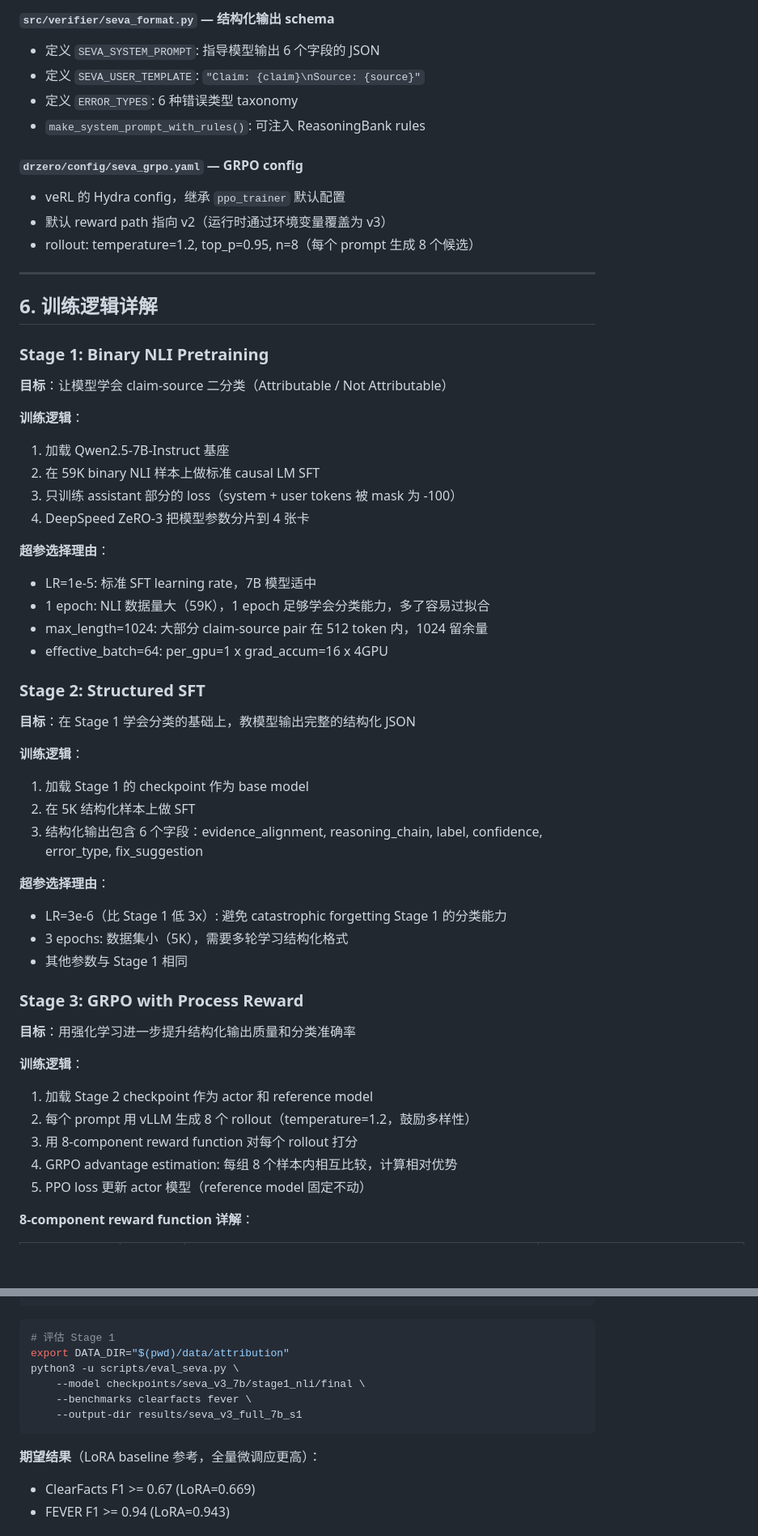
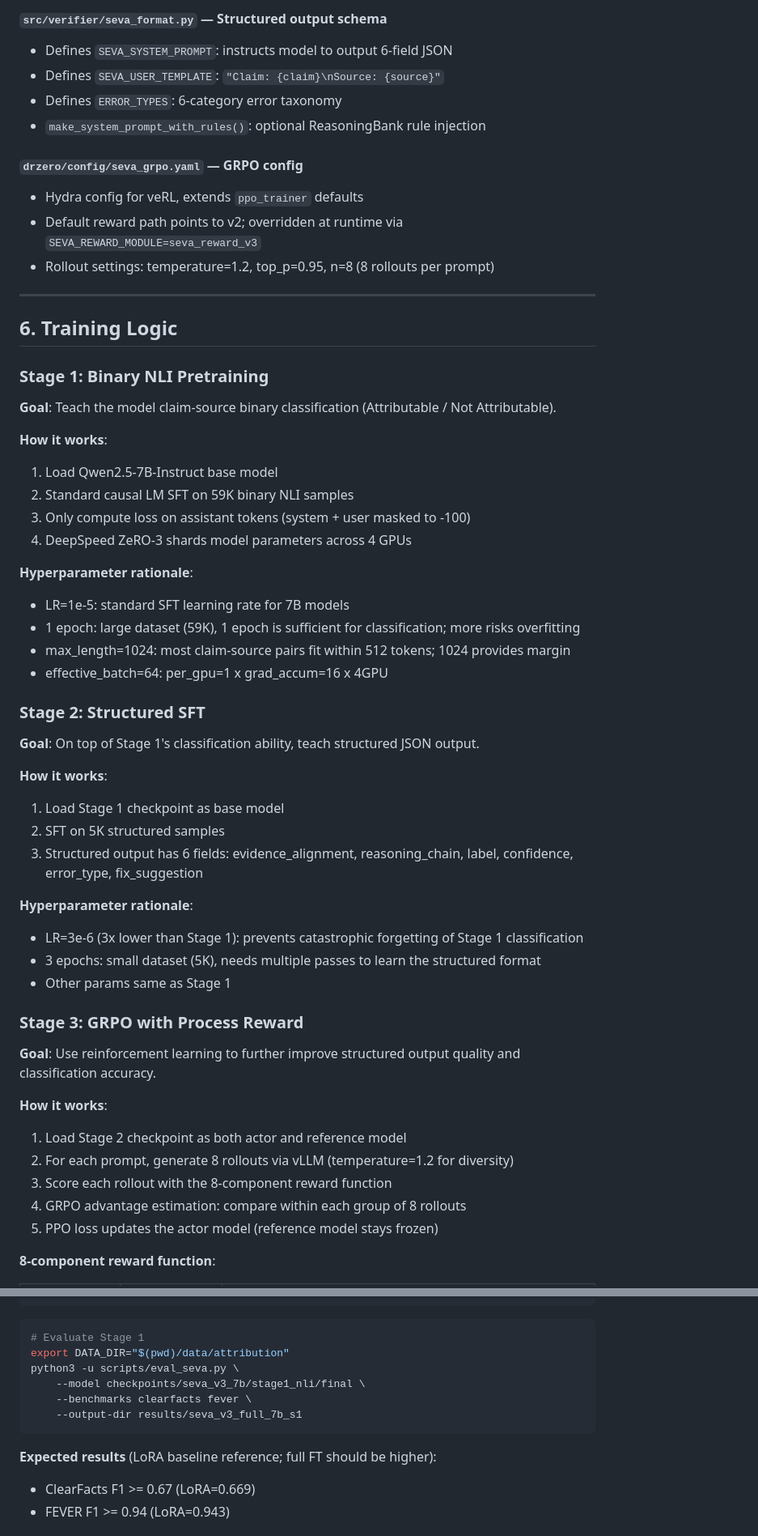
Before and after one commit to Justin0504/Verifiable_agent, a Markdown page: EXPERIMENTS.md, 2 parts joined by grey strips. Shown at 81% size. Drawn GitHub-style; blank space fills up the shorter version.

````diff
--- a/EXPERIMENTS.md
+++ b/EXPERIMENTS.md
@@ -194,59 +192,59 @@ Verifiable_agent/
 
-#### `src/verifier/seva_format.py` — 结构化输出 schema
-- 定义 `SEVA_SYSTEM_PROMPT`: 指导模型输出 6 个字段的 JSON
-- 定义 `SEVA_USER_TEMPLATE`: `"Claim: {claim}\nSource: {source}"`
-- 定义 `ERROR_TYPES`: 6 种错误类型 taxonomy
-- `make_system_prompt_with_rules()`: 可注入 ReasoningBank rules
+#### `src/verifier/seva_format.py` — Structured output schema
+- Defines `SEVA_SYSTEM_PROMPT`: instructs model to output 6-field JSON
+- Defines `SEVA_USER_TEMPLATE`: `"Claim: {claim}\nSource: {source}"`
+- Defines `ERROR_TYPES`: 6-category error taxonomy
+- `make_system_prompt_with_rules()`: optional ReasoningBank rule injection
 
 #### `drzero/config/seva_grpo.yaml` — GRPO config
-- veRL 的 Hydra config，继承 `ppo_trainer` 默认配置
-- 默认 reward path 指向 v2（运行时通过环境变量覆盖为 v3）
-- rollout: temperature=1.2, top_p=0.95, n=8（每个 prompt 生成 8 个候选）
+- Hydra config for veRL, extends `ppo_trainer` defaults
+- Default reward path points to v2; overridden at runtime via `SEVA_REWARD_MODULE=seva_reward_v3`
+- Rollout settings: temperature=1.2, top_p=0.95, n=8 (8 rollouts per prompt)
 
 ---
 
-## 6. 训练逻辑详解
+## 6. Training Logic
 
 ### Stage 1: Binary NLI Pretraining
 
-**目标**：让模型学会 claim-source 二分类（Attributable / Not Attributable）
+**Goal**: Teach the model claim-source binary classification (Attributable / Not Attributable).
 
-**训练逻辑**：
-1. 加载 Qwen2.5-7B-Instruct 基座
-2. 在 59K binary NLI 样本上做标准 causal LM SFT
-3. 只训练 assistant 部分的 loss（system + user tokens 被 mask 为 -100）
-4. DeepSpeed ZeRO-3 把模型参数分片到 4 张卡
+**How it works**:
+1. Load Qwen2.5-7B-Instruct base model
+2. Standard causal LM SFT on 59K binary NLI samples
+3. Only compute loss on assistant tokens (system + user masked to -100)
+4. DeepSpeed ZeRO-3 shards model parameters across 4 GPUs
 
-**超参选择理由**：
-- LR=1e-5: 标准 SFT learning rate，7B 模型适中
-- 1 epoch: NLI 数据量大（59K），1 epoch 足够学会分类能力，多了容易过拟合
-- max_length=1024: 大部分 claim-source pair 在 512 token 内，1024 留余量
+**Hyperparameter rationale**:
+- LR=1e-5: standard SFT learning rate for 7B models
+- 1 epoch: large dataset (59K), 1 epoch is sufficient for classification; more risks overfitting
+- max_length=1024: most claim-source pairs fit within 512 tokens; 1024 provides margin
 - effective_batch=64: per_gpu=1 x grad_accum=16 x 4GPU
 
 ### Stage 2: Structured SFT
 
-**目标**：在 Stage 1 学会分类的基础上，教模型输出完整的结构化 JSON
+**Goal**: On top of Stage 1's classification ability, teach structured JSON output.
 
-**训练逻辑**：
-1. 加载 Stage 1 的 checkpoint 作为 base model
-2. 在 5K 结构化样本上做 SFT
-3. 结构化输出包含 6 个字段：evidence_alignment, reasoning_chain, label, confidence, error_type, fix_suggestion
+**How it works**:
+1. Load Stage 1 checkpoint as base model
+2. SFT on 5K structured samples
+3. Structured output has 6 fields: evidence_alignment, reasoning_chain, label, confidence, error_type, fix_suggestion
 
-**超参选择理由**：
-- LR=3e-6（比 Stage 1 低 3x）: 避免 catastrophic forgetting Stage 1 的分类能力
-- 3 epochs: 数据集小（5K），需要多轮学习结构化格式
-- 其他参数与 Stage 1 相同
+**Hyperparameter rationale**:
+- LR=3e-6 (3x lower than Stage 1): prevents catastrophic forgetting of Stage 1 classification
+- 3 epochs: small dataset (5K), needs multiple passes to learn the structured format
+- Other params same as Stage 1
 
 ### Stage 3: GRPO with Process Reward
 
-**目标**：用强化学习进一步提升结构化输出质量和分类准确率
+**Goal**: Use reinforcement learning to further improve structured output quality and classification accuracy.
 
-**训练逻辑**：
-1. 加载 Stage 2 checkpoint 作为 actor 和 reference model
-2. 每个 prompt 用 vLLM 生成 8 个 rollout（temperature=1.2，鼓励多样性）
-3. 用 8-component reward function 对每个 rollout 打分
-4. GRPO advantage estimation: 每组 8 个样本内相互比较，计算相对优势
-5. PPO loss 更新 actor 模型（reference model 固定不动）
+**How it works**:
+1. Load Stage 2 checkpoint as both actor and reference model
+2. For each prompt, generate 8 rollouts via vLLM (temperature=1.2 for diversity)
+3. Score each rollout with the 8-component reward function
+4. GRPO advantage estimation: compare within each group of 8 rollouts
+5. PPO loss updates the actor model (reference model stays frozen)
 
-**8-component reward function 详解**：
+**8-component reward function**:
 
@@ -318,7 +319,7 @@ torchrun --nproc_per_node=4 --master_port=29500 \
 ```
 
 ```bash
-# 评估 Stage 1
+# Evaluate Stage 1
 export DATA_DIR="$(pwd)/data/attribution"
 python3 -u scripts/eval_seva.py \
     --model checkpoints/seva_v3_7b/stage1_nli/final \
@@ -326,7 +327,7 @@ python3 -u scripts/eval_seva.py \
     --output-dir results/seva_v3_full_7b_s1
 ```
 
-**期望结果**（LoRA baseline 参考，全量微调应更高）：
+**Expected results** (LoRA baseline reference; full FT should be higher):
 - ClearFacts F1 >= 0.67 (LoRA=0.669)
 - FEVER F1 >= 0.94 (LoRA=0.943)
 
````
Also changed, not shown: other parts of EXPERIMENTS.md (+180 -176 lines).
